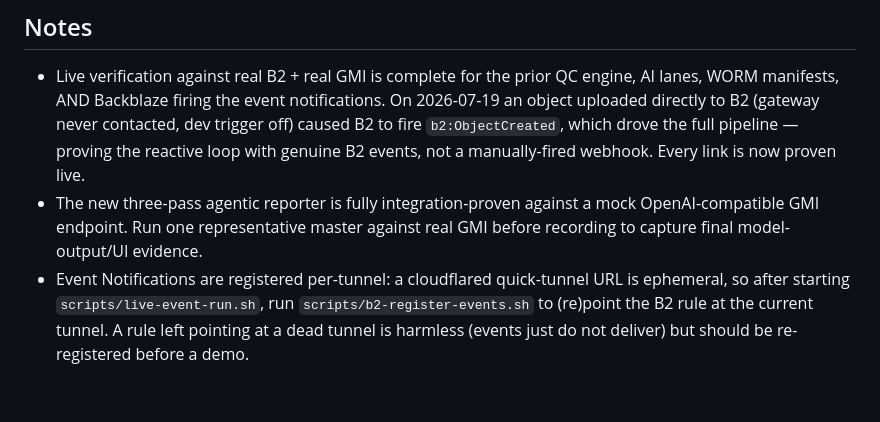
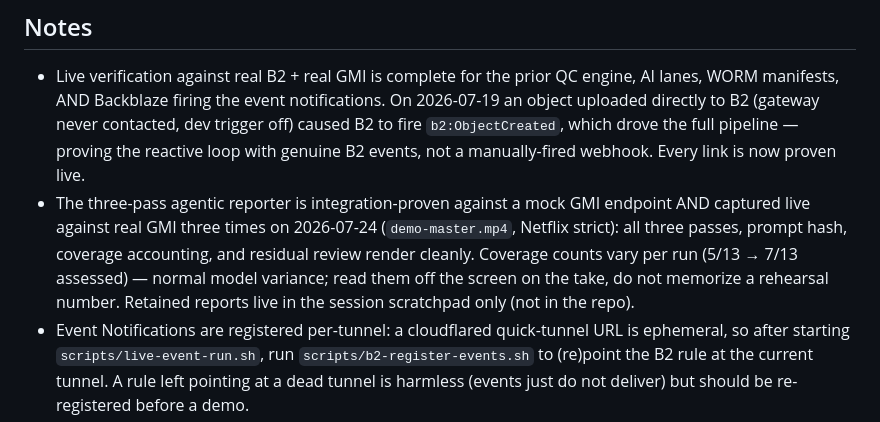
Before and after one commit to russomon/waystation, a Markdown page: CURRENT_WORK.md, the part around one of its changes. Drawn GitHub-style; blank space fills up the shorter version.

```diff
--- a/CURRENT_WORK.md
+++ b/CURRENT_WORK.md
@@ -161,9 +192,13 @@ agentic contract proof and the MediaInfo proof (see
   never contacted, dev trigger off) caused B2 to fire `b2:ObjectCreated`,
   which drove the full pipeline — proving the reactive loop with genuine B2
   events, not a manually-fired webhook. Every link is now proven live.
-- The new three-pass agentic reporter is fully integration-proven against a
-  mock OpenAI-compatible GMI endpoint. Run one representative master against
-  real GMI before recording to capture final model-output/UI evidence.
+- The three-pass agentic reporter is integration-proven against a mock GMI
+  endpoint AND captured live against real GMI three times on 2026-07-24
+  (`demo-master.mp4`, Netflix strict): all three passes, prompt hash, coverage
+  accounting, and residual review render cleanly. Coverage counts vary per run
+  (5/13 → 7/13 assessed) — normal model variance; read them off the screen on
+  the take, do not memorize a rehearsal number. Retained reports live in the
+  session scratchpad only (not in the repo).
 - Event Notifications are registered per-tunnel: a cloudflared quick-tunnel
   URL is ephemeral, so after starting `scripts/live-event-run.sh`, run
   `scripts/b2-register-events.sh` to (re)point the B2 rule at the current
```
Also changed, not shown: other parts of CURRENT_WORK.md (+55 -17 lines).
